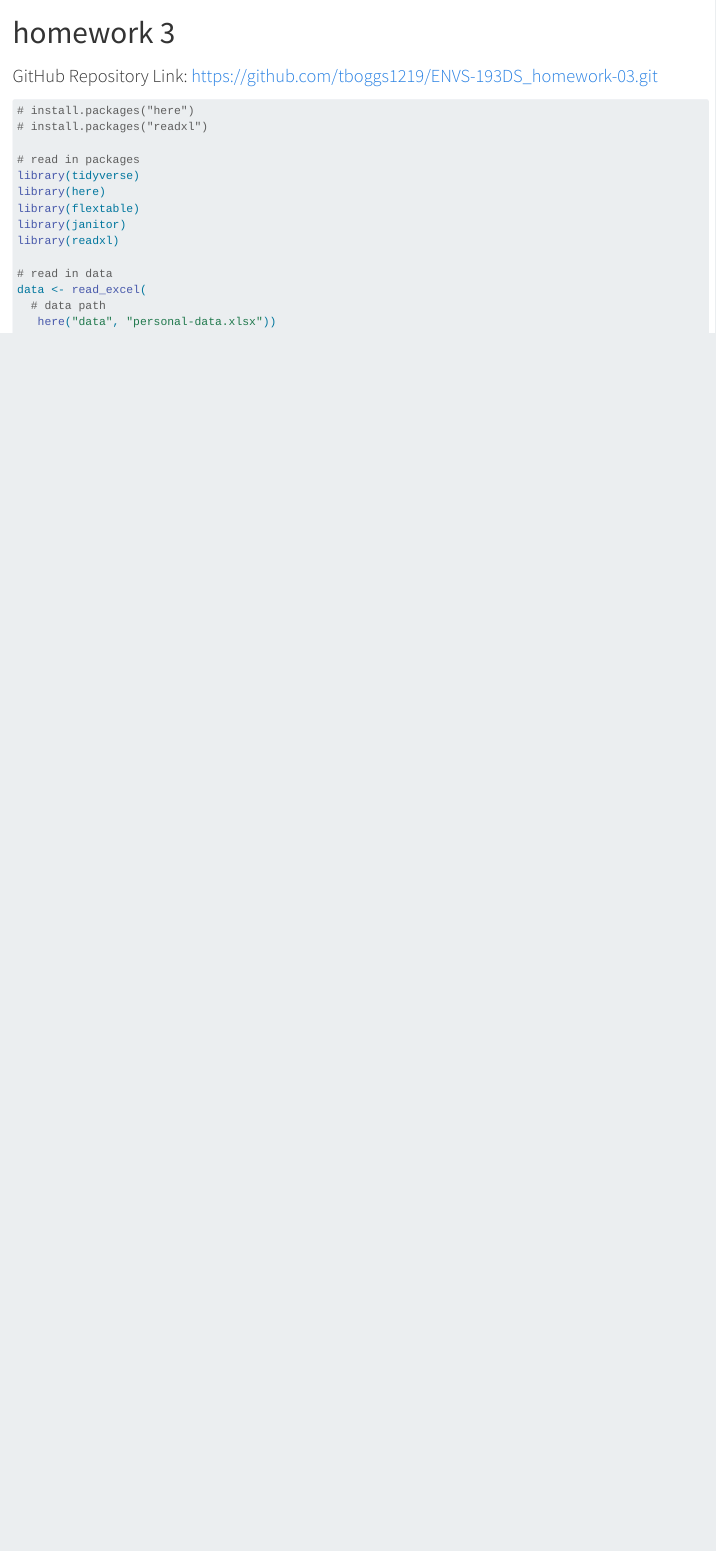
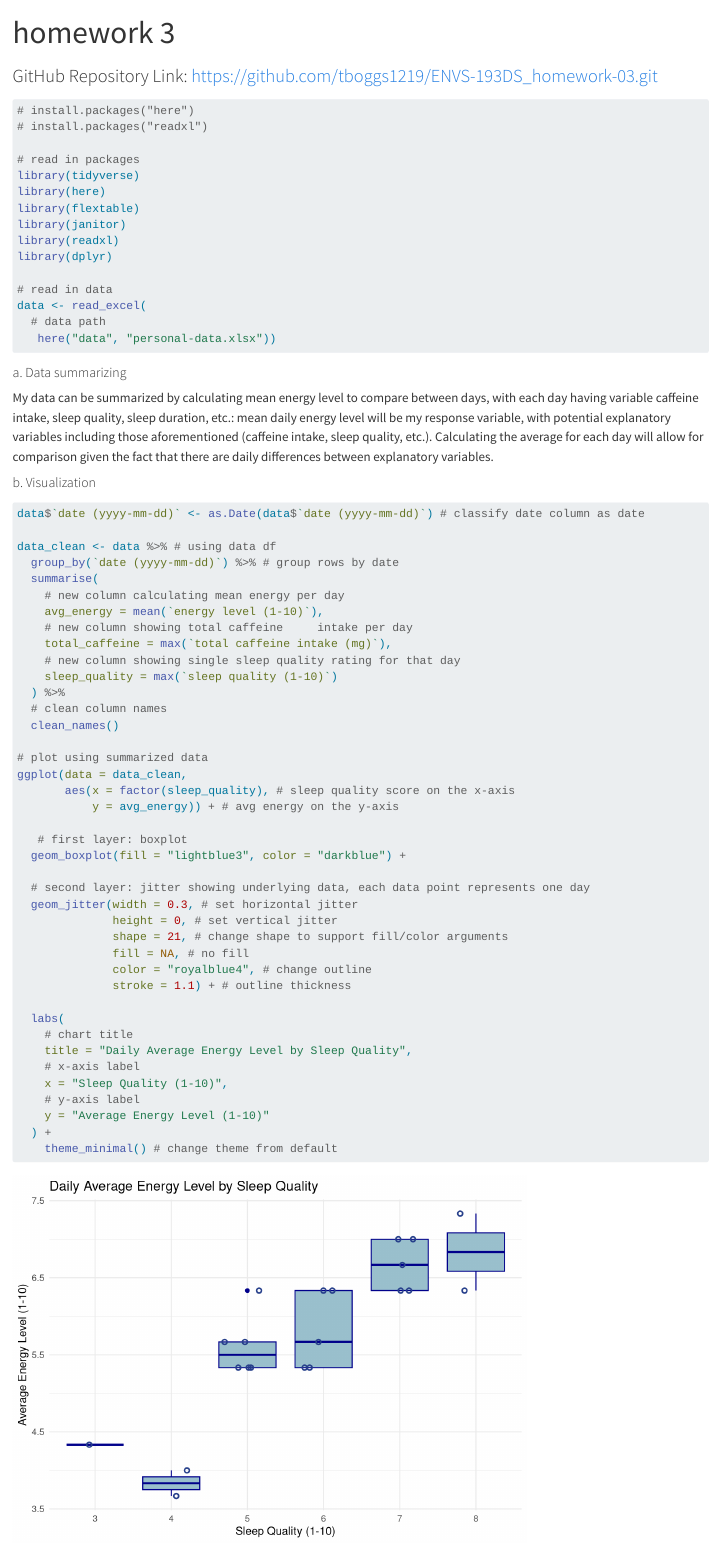
Before and after one commit to tboggs1219/ENVS-193DS_homework-03, a Quarto document (code/hw 3.qmd): the page in a window 1100 px wide, from its top. Rendered offline with R 4.5, knitr and Pandoc in place of Quarto, with nearby package versions; drawn as R Markdown's standard HTML page in place of the format the file asks for; code that draws random numbers runs with fixed seeds of ours; column names are cleaned by a stand-in for the janitor package.

Commit message:
summarized data visualization (average energy level by sleep quality)

````diff
--- a/code/hw 3.qmd
+++ b/code/hw 3.qmd
@@ -17,9 +17,62 @@ library(here)
 library(flextable)
 library(janitor)
 library(readxl)
+library(dplyr)
 
 # read in data
 data <- read_excel(
   # data path
    here("data", "personal-data.xlsx"))
 ```
+
+#### a. Data summarizing
+
+My data can be summarized by calculating mean energy level to compare between days, with each day having variable caffeine intake, sleep quality, sleep duration, etc.: mean daily energy level will be my response variable, with potential explanatory variables including those aforementioned (caffeine intake, sleep quality, etc.). Calculating the average for each day will allow for comparison given the fact that there are daily differences between explanatory variables.
+
+#### b. Visualization
+
+```{r visualization}
+
+data$`date (yyyy-mm-dd)` <- as.Date(data$`date (yyyy-mm-dd)`) # classify date column as date
+
+data_clean <- data %>% # using data df
+  group_by(`date (yyyy-mm-dd)`) %>% # group rows by date
+  summarise(
+    # new column calculating mean energy per day
+    avg_energy = mean(`energy level (1-10)`),
+    # new column showing total caffeine     intake per day
+    total_caffeine = max(`total caffeine intake (mg)`),
+    # new column showing single sleep quality rating for that day
+    sleep_quality = max(`sleep quality (1-10)`)
+  ) %>%
+  # clean column names
+  clean_names()
+
+# plot using summarized data
+ggplot(data = data_clean,
+       aes(x = factor(sleep_quality), # sleep quality score on the x-axis
+           y = avg_energy)) + # avg energy on the y-axis
+
+   # first layer: boxplot
+  geom_boxplot(fill = "lightblue3", color = "darkblue") +
+
+  # second layer: jitter showing underlying data, each data point represents one day
+  geom_jitter(width = 0.3, # set horizontal jitter
+              height = 0, # set vertical jitter
+              shape = 21, # change shape to support fill/color arguments
+              fill = NA, # no fill
+              color = "royalblue4", # change outline
+              stroke = 1.1) + # outline thickness
+
+  labs(
+    # chart title
+    title = "Daily Average Energy Level by Sleep Quality",
+    # x-axis label
+    x = "Sleep Quality (1-10)",
+    # y-axis label
+    y = "Average Energy Level (1-10)"
+  ) +
+    theme_minimal() # change theme from default
+
+
+```
````
